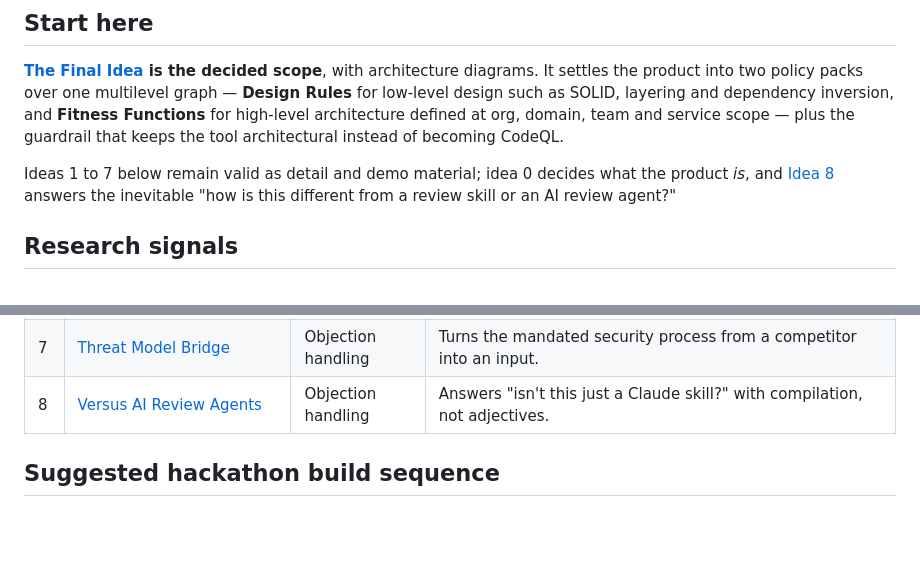
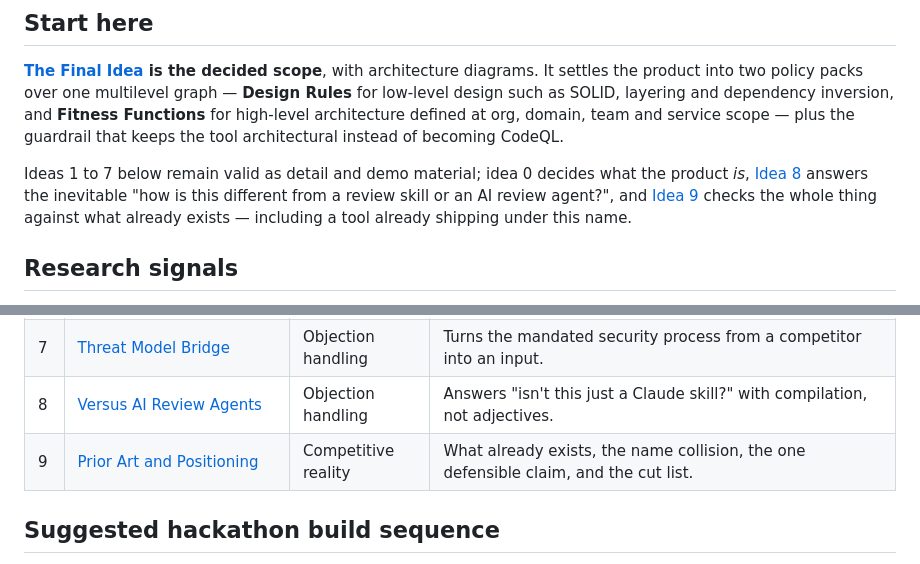
Before and after one commit to Anilinfo2015/ArchGuard-Agent, a Markdown page: idea/README.md, 2 parts joined by grey strips. Drawn GitHub-style; blank space fills up the shorter version.

Commit message:
Add prior-art analysis, positioning, and verdict lattice; close self-approval hole
Co-authored-by: Anilinfo2015 <10174750+Anilinfo2015@users.noreply.github.com>

```diff
--- a/idea/README.md
+++ b/idea/README.md
@@ -8,7 +8,7 @@ This folder is intentionally documentation-only. It captures product ideas, demo
 
 **[The Final Idea](./00-final-idea.md) is the decided scope**, with architecture diagrams. It settles the product into two policy packs over one multilevel graph — **Design Rules** for low-level design such as SOLID, layering and dependency inversion, and **Fitness Functions** for high-level architecture defined at org, domain, team and service scope — plus the guardrail that keeps the tool architectural instead of becoming CodeQL.
 
-Ideas 1 to 7 below remain valid as detail and demo material; idea 0 decides what the product *is*, and [Idea 8](./08-vs-ai-review-agents.md) answers the inevitable "how is this different from a review skill or an AI review agent?"
+Ideas 1 to 7 below remain valid as detail and demo material; idea 0 decides what the product *is*, [Idea 8](./08-vs-ai-review-agents.md) answers the inevitable "how is this different from a review skill or an AI review agent?", and [Idea 9](./09-prior-art-and-positioning.md) checks the whole thing against what already exists — including a tool already shipping under this name.
 
 ## Research signals
 
@@ -70,6 +70,7 @@ The most compelling demo is:
 | 6 | [Per-Team Fitness Functions in Natural Language](./06-team-fitness-functions.md) | Scale and credibility | Team-owned policy in plain English, compiled once and enforced deterministically. |
 | 7 | [Threat Model Bridge](./07-threat-model-bridge.md) | Objection handling | Turns the mandated security process from a competitor into an input. |
 | 8 | [Versus AI Review Agents](./08-vs-ai-review-agents.md) | Objection handling | Answers "isn't this just a Claude skill?" with compilation, not adjectives. |
+| 9 | [Prior Art and Positioning](./09-prior-art-and-positioning.md) | Competitive reality | What already exists, the name collision, the one defensible claim, and the cut list. |
 
 ## Suggested hackathon build sequence
 
```
Also changed, not shown: idea/00-final-idea.md (+58 -1 lines), idea/09-prior-art-and-positioning.md (added, +183 -0 lines).
